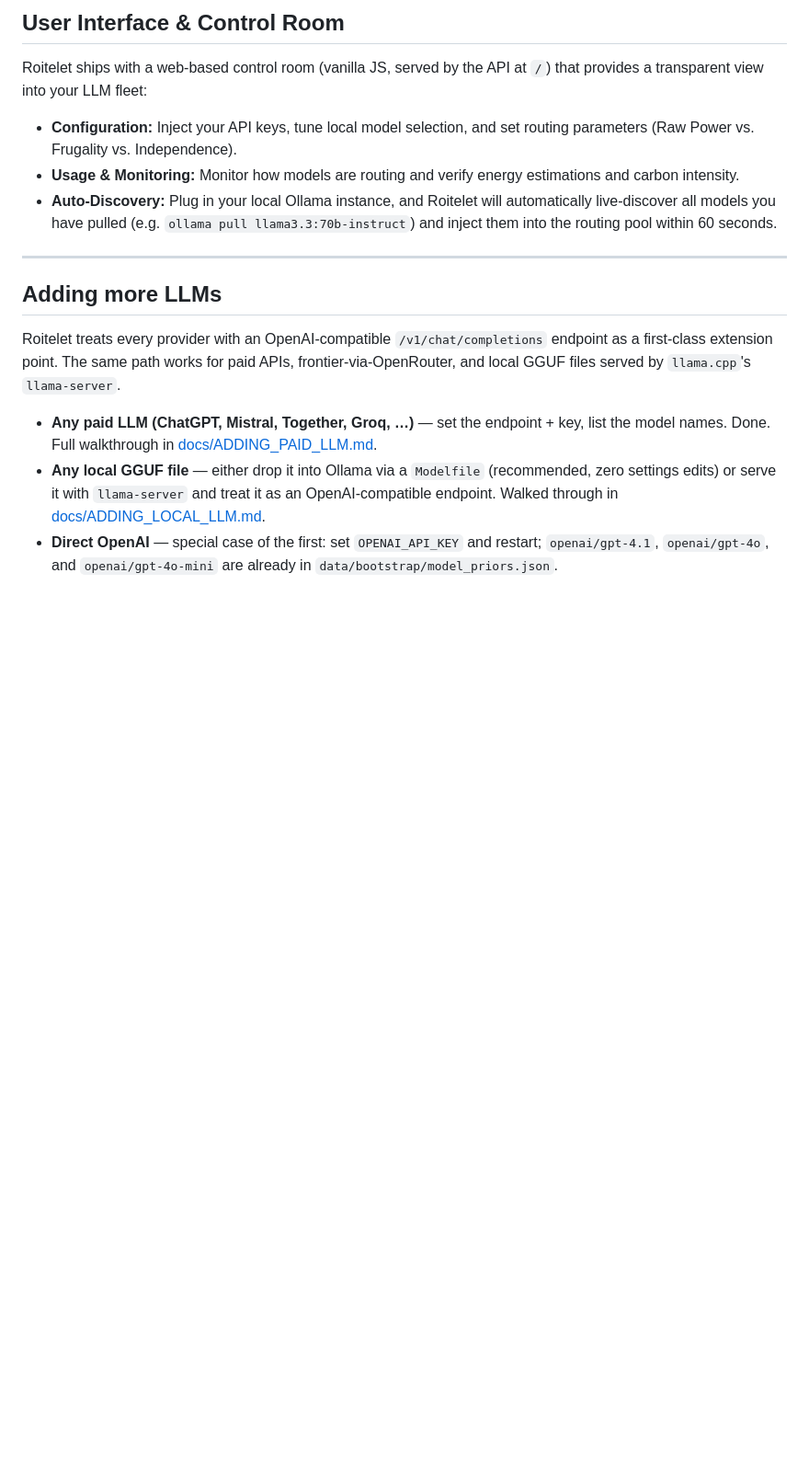
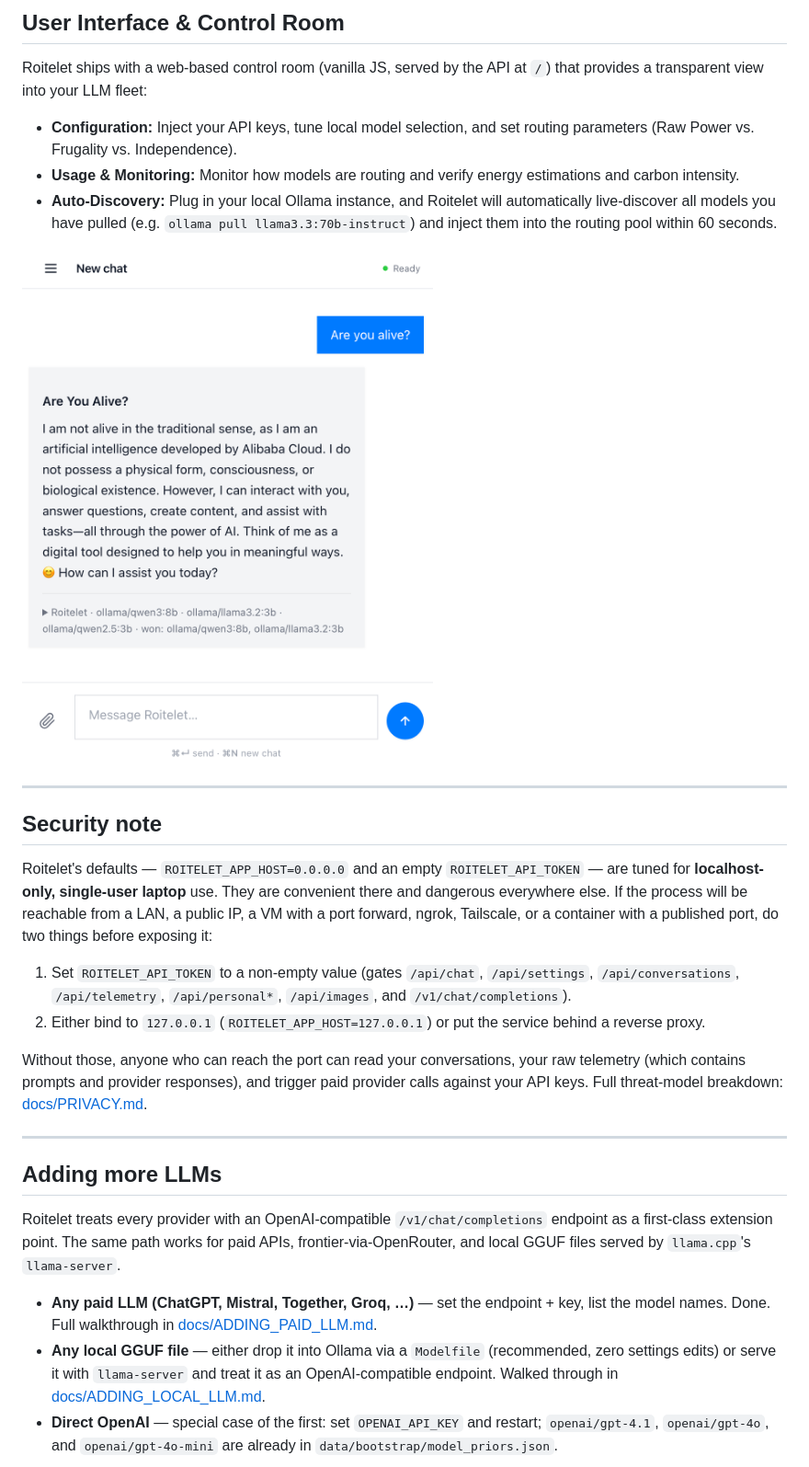
Before and after one commit to warith-harchaoui/roitelet-llm, a Markdown page: README.md, the part around the change. Shown at 92% size. Rendered like a GitHub page; blank space fills up the shorter version.

Commit message:
docs: restructure and improve clarity of the security warning section in README and LISEZMOI files

```diff
--- a/README.md
+++ b/README.md
@@ -274,6 +274,32 @@ Roitelet ships with a web-based control room (vanilla JS, served by the API at `
 * **Usage & Monitoring:** Monitor how models are routing and verify energy estimations and carbon intensity.
 * **Auto-Discovery:** Plug in your local Ollama instance, and Roitelet will automatically live-discover all models you have pulled (e.g. `ollama pull llama3.3:70b-instruct`) and inject them into the routing pool within 60 seconds.
 
+![Roitelet web UI — one user prompt, three local OSS candidates fanned out in parallel, the local synthesis judge fuses their answers and surfaces which ones it actually used.](assets/screenshot.png)
+
+---
+
+## Security note
+
+Roitelet's defaults — `ROITELET_APP_HOST=0.0.0.0` and an empty
+`ROITELET_API_TOKEN` — are tuned for **localhost-only, single-user
+laptop** use. They are convenient there and dangerous everywhere
+else. If the process will be reachable from a LAN, a public IP, a VM
+with a port forward, ngrok, Tailscale, or a container with a
+published port, do two things before exposing it:
+
+1. Set `ROITELET_API_TOKEN` to a non-empty value (gates
+   `/api/chat`, `/api/settings`, `/api/conversations`,
+   `/api/telemetry`, `/api/personal*`, `/api/images`, and
+   `/v1/chat/completions`).
+2. Either bind to `127.0.0.1` (`ROITELET_APP_HOST=127.0.0.1`) or
+   put the service behind a reverse proxy.
+
+Without those, anyone who can reach the port can read your
+conversations, your raw telemetry (which contains prompts and
+provider responses), and trigger paid provider calls against your
+API keys. Full threat-model breakdown:
+[docs/PRIVACY.md](docs/PRIVACY.md).
+
 ---
 
 ## Adding more LLMs
```
Also changed, not shown: LISEZMOI.md (+27 -17 lines).
